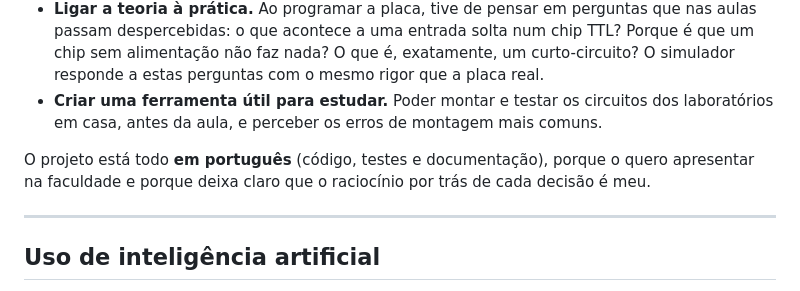
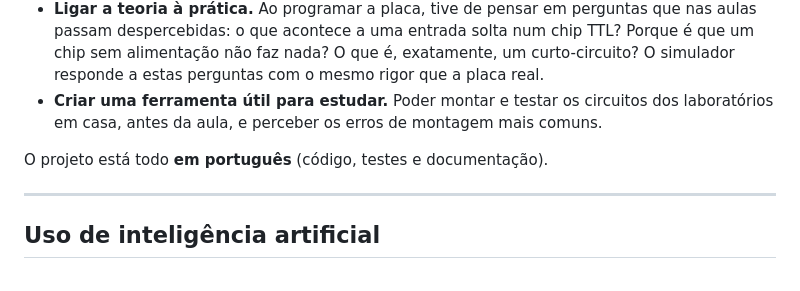
Before and after one commit to H3ldex/simulador-pb503, a Markdown page: README.md, the part around the change. Rendered like a GitHub page.

Commit message:
fix: Readme

```diff
--- a/README.md
+++ b/README.md
@@ -38,7 +38,7 @@ Sou estudante de Engenharia Informática no ISCTE e, na cadeira de Fundamentos d
 - **Ligar a teoria à prática.** Ao programar a placa, tive de pensar em perguntas que nas aulas passam despercebidas: o que acontece a uma entrada solta num chip TTL? Porque é que um chip sem alimentação não faz nada? O que é, exatamente, um curto-circuito? O simulador responde a estas perguntas com o mesmo rigor que a placa real.
 - **Criar uma ferramenta útil para estudar.** Poder montar e testar os circuitos dos laboratórios em casa, antes da aula, e perceber os erros de montagem mais comuns.
 
-O projeto está todo **em português** (código, testes e documentação), porque o quero apresentar na faculdade e porque deixa claro que o raciocínio por trás de cada decisão é meu.
+O projeto está todo **em português** (código, testes e documentação).
 
 ---
 
```
